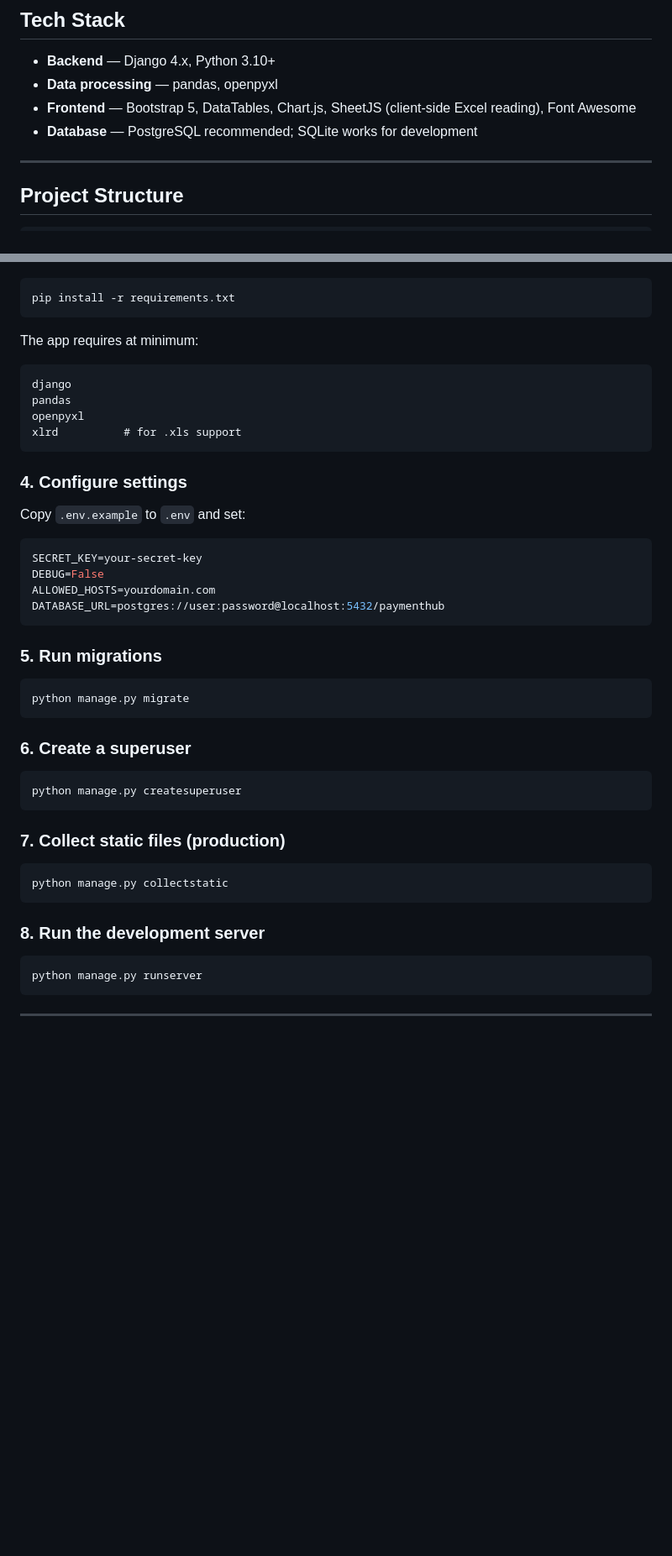
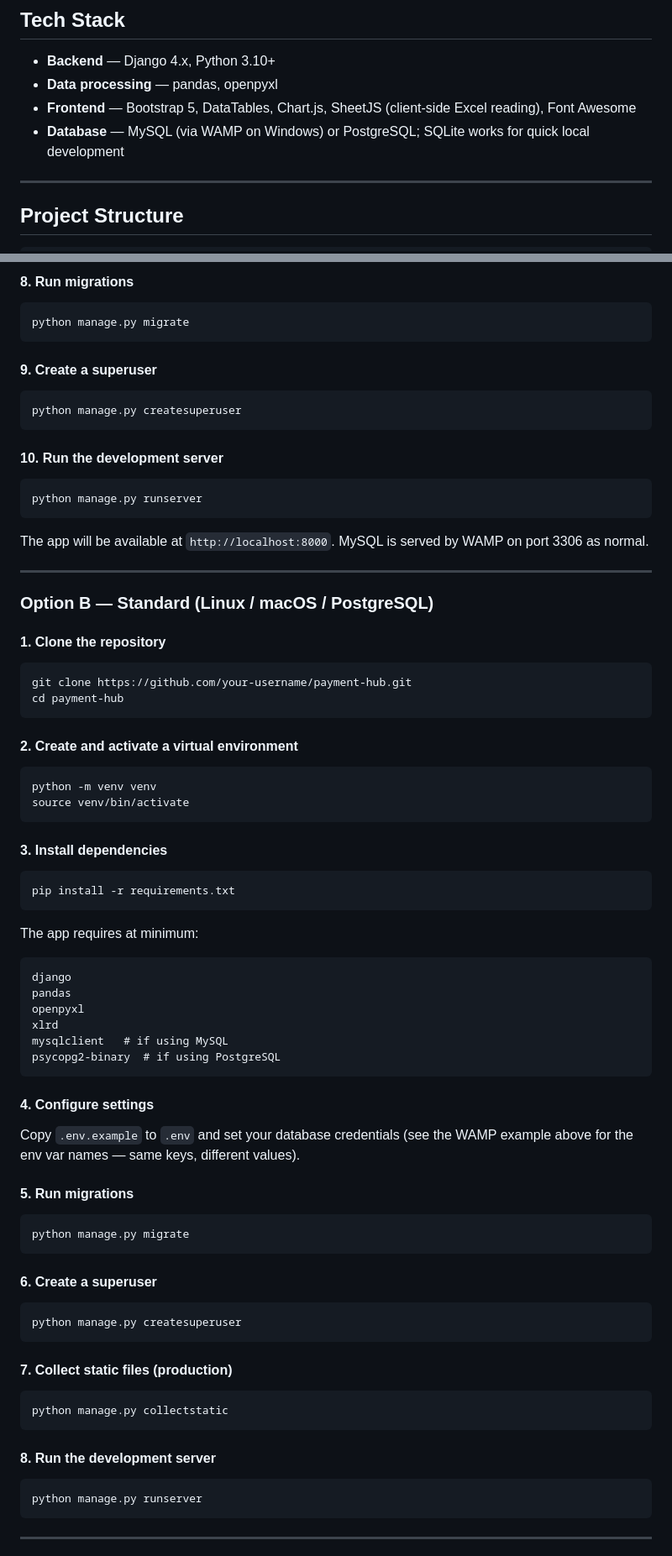
Before and after one commit to wonderrful003/crwb_payment-hub, a Markdown page: Readme.MD, 2 parts joined by grey strips. Shown at 84% size. Rendered like a GitHub page; blank space fills up the shorter version.

````diff
--- a/Readme.MD
+++ b/Readme.MD
@@ -37,7 +37,7 @@ Output filenames follow the OBDX naming spec: `{PREFIX}_{PARTYID}_{DD.MM.YYYY}{H
 - **Backend** — Django 4.x, Python 3.10+
 - **Data processing** — pandas, openpyxl
 - **Frontend** — Bootstrap 5, DataTables, Chart.js, SheetJS (client-side Excel reading), Font Awesome
-- **Database** — PostgreSQL recommended; SQLite works for development
+- **Database** — MySQL (via WAMP on Windows) or PostgreSQL; SQLite works for quick local development
 
 ---
 
@@ -80,3 +153,42 @@ source venv/bin/activate        # Windows: venv\Scripts\activate
+#### 8. Run migrations
+
+```bash
+python manage.py migrate
+```
+
+#### 9. Create a superuser
+
+```bash
+python manage.py createsuperuser
+```
+
+#### 10. Run the development server
+
+```bash
+python manage.py runserver
+```
+
+The app will be available at `http://localhost:8000`. MySQL is served by WAMP on port 3306 as normal.
+
+---
+
+### Option B — Standard (Linux / macOS / PostgreSQL)
+
+#### 1. Clone the repository
+
+```bash
+git clone https://github.com/your-username/payment-hub.git
+cd payment-hub
+```
+
+#### 2. Create and activate a virtual environment
+
+```bash
+python -m venv venv
+source venv/bin/activate
+```
+
+#### 3. Install dependencies
 
 ```bash
 pip install -r requirements.txt
@@ -88,39 +200,34 @@ The app requires at minimum:
 django
 pandas
 openpyxl
-xlrd          # for .xls support
+xlrd
+mysqlclient   # if using MySQL
+psycopg2-binary  # if using PostgreSQL
 ```
 
-### 4. Configure settings
+#### 4. Configure settings
 
-Copy `.env.example` to `.env` and set:
+Copy `.env.example` to `.env` and set your database credentials (see the WAMP example above for the env var names — same keys, different values).
 
-```env
-SECRET_KEY=your-secret-key
-DEBUG=False
-ALLOWED_HOSTS=yourdomain.com
-DATABASE_URL=postgres://user:password@localhost:5432/paymenthub
-```
-
-### 5. Run migrations
+#### 5. Run migrations
 
 ```bash
 python manage.py migrate
 ```
 
-### 6. Create a superuser
+#### 6. Create a superuser
 
 ```bash
 python manage.py createsuperuser
 ```
 
-### 7. Collect static files (production)
+#### 7. Collect static files (production)
 
 ```bash
 python manage.py collectstatic
 ```
 
-### 8. Run the development server
+#### 8. Run the development server
 
 ```bash
 python manage.py runserver
````
Also changed, not shown: other parts of Readme.MD (+77 -4 lines).
